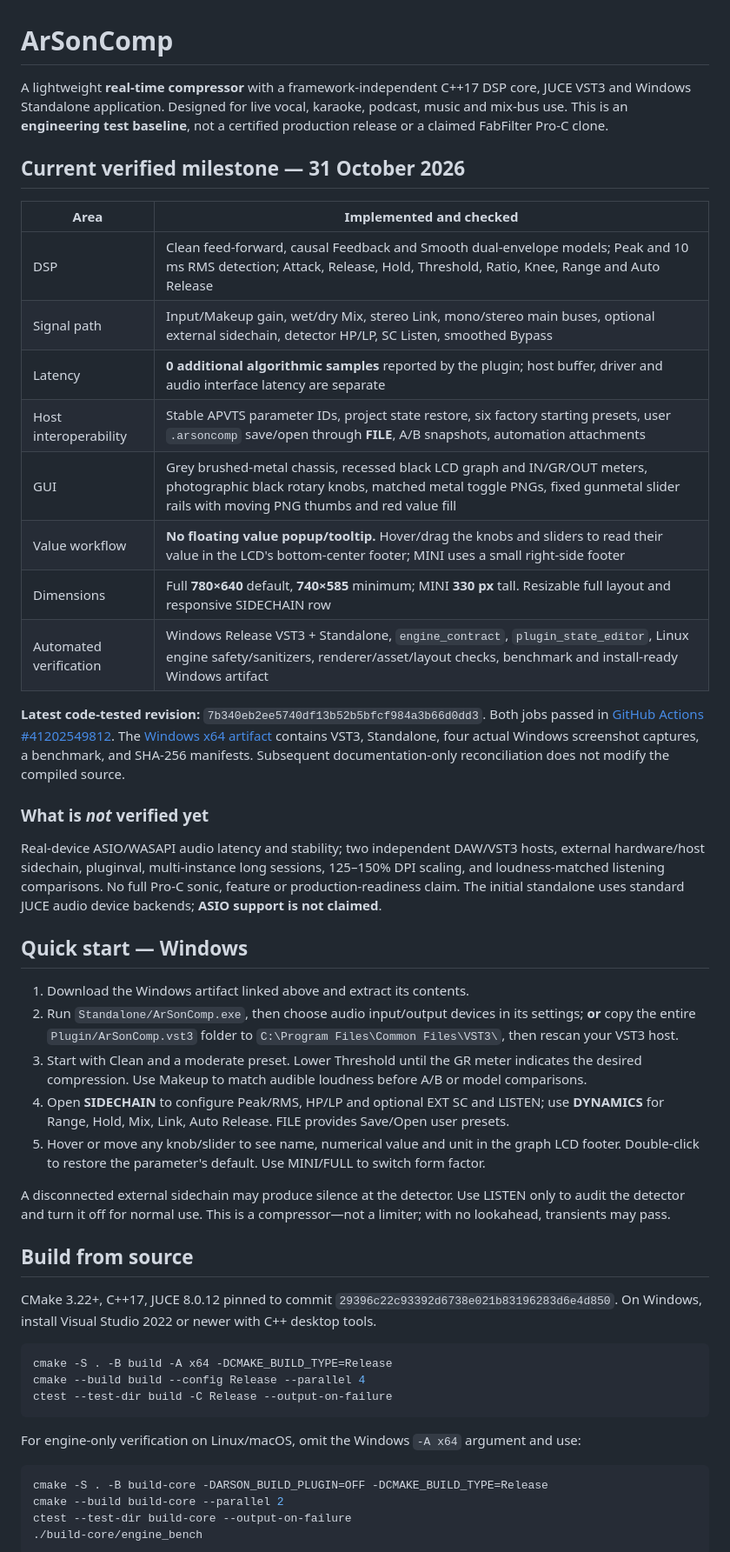
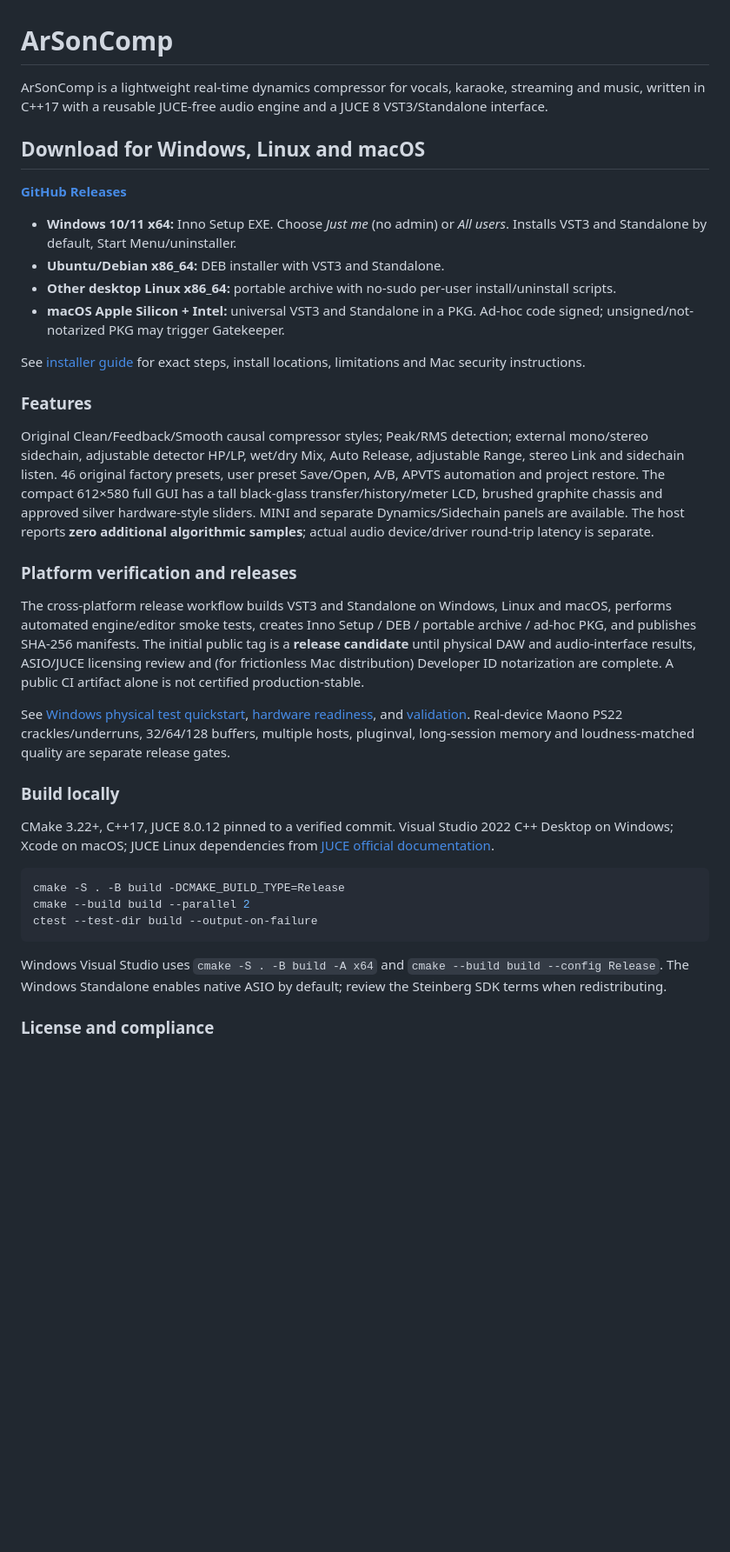
Before and after one commit to masarray/arson-comp, a Markdown page: README.md, the part around one of its changes. Shown at 87% size. Rendered like a GitHub page; blank space fills up the shorter version.

Commit message:
release: align README.md with v0.2.0 cross-platform candidate and real quality gates

````diff
--- a/README.md
+++ b/README.md
@@ -1,52 +1,67 @@
 # ArSonComp
 
-A lightweight **real-time compressor** with a framework-independent C++17 DSP core, JUCE VST3 and Windows Standalone application. Designed for live vocal, karaoke, podcast, music and mix-bus use. This is an **engineering test baseline**, not a certified production release or a claimed FabFilter Pro-C clone.
+ArSonComp is a lightweight real-time dynamics compressor for vocals,
+karaoke, streaming and music, written in C++17 with a reusable JUCE-free
+audio engine and a JUCE 8 VST3/Standalone interface.
 
-## Current verified milestone — 31 October 2026
+## Download for Windows, Linux and macOS
 
-| Area | Implemented and checked |
-| --- | --- |
-| DSP | Clean feed-forward, causal Feedback and Smooth dual-envelope models; Peak and 10 ms RMS detection; Attack, Release, Hold, Threshold, Ratio, Knee, Range and Auto Release |
-| Signal path | Input/Makeup gain, wet/dry Mix, stereo Link, mono/stereo main buses, optional external sidechain, detector HP/LP, SC Listen, smoothed Bypass |
-| Latency | **0 additional algorithmic samples** reported by the plugin; host buffer, driver and audio interface latency are separate |
-| Host interoperability | Stable APVTS parameter IDs, project state restore, six factory starting presets, user `.arsoncomp` save/open through **FILE**, A/B snapshots, automation attachments |
-| GUI | Grey brushed-metal chassis, recessed black LCD graph and IN/GR/OUT meters, photographic black rotary knobs, matched metal toggle PNGs, fixed gunmetal slider rails with moving PNG thumbs and red value fill |
-| Value workflow | **No floating value popup/tooltip.** Hover/drag the knobs and sliders to read their value in the LCD's bottom-center footer; MINI uses a small right-side footer |
-| Dimensions | Full **780×640** default, **740×585** minimum; MINI **330 px** tall. Resizable full layout and responsive SIDECHAIN row |
-| Automated verification | Windows Release VST3 + Standalone, `engine_contract`, `plugin_state_editor`, Linux engine safety/sanitizers, renderer/asset/layout checks, benchmark and install-ready Windows artifact |
+**[GitHub Releases](https://github.com/masarray/arson-comp/releases)**
 
-**Latest code-tested revision:** `7b340eb2ee5740df13b52b5bfcf984a3b66d0dd3`. Both jobs passed in [GitHub Actions #41202549812](https://github.com/masarray/arson-comp/actions/runs/41202549812). The [Windows x64 artifact](https://github.com/masarray/arson-comp/actions/runs/41202549812/artifacts/13043510391) contains VST3, Standalone, four actual Windows screenshot captures, a benchmark, and SHA-256 manifests. Subsequent documentation-only reconciliation does not modify the compiled source.
+- **Windows 10/11 x64:** Inno Setup EXE. Choose *Just me* (no admin) or
+  *All users*. Installs VST3 and Standalone by default, Start Menu/uninstaller.
+- **Ubuntu/Debian x86_64:** DEB installer with VST3 and Standalone.
+- **Other desktop Linux x86_64:** portable archive with no-sudo
+  per-user install/uninstall scripts.
+- **macOS Apple Silicon + Intel:** universal VST3 and Standalone in a PKG.
+  Ad-hoc code signed; unsigned/not-notarized PKG may trigger Gatekeeper.
 
-### What is *not* verified yet
+See [installer guide](docs/INSTALL-PUBLIC.md) for exact steps, install
+locations, limitations and Mac security instructions.
 
-Real-device ASIO/WASAPI audio latency and stability; two independent DAW/VST3 hosts, external hardware/host sidechain, pluginval, multi-instance long sessions, 125–150% DPI scaling, and loudness-matched listening comparisons. No full Pro-C sonic, feature or production-readiness claim. The initial standalone uses standard JUCE audio device backends; **ASIO support is not claimed**.
+### Features
 
-## Quick start — Windows
+Original Clean/Feedback/Smooth causal compressor styles; Peak/RMS detection;
+external mono/stereo sidechain, adjustable detector HP/LP, wet/dry Mix,
+Auto Release, adjustable Range, stereo Link and sidechain listen.
+46 original factory presets, user preset Save/Open, A/B, APVTS automation
+and project restore. The compact 612×580 full GUI has a tall black-glass
+transfer/history/meter LCD, brushed graphite chassis and approved silver
+hardware-style sliders. MINI and separate Dynamics/Sidechain panels are
+available. The host reports **zero additional algorithmic samples**;
+actual audio device/driver round-trip latency is separate.
 
-1. Download the Windows artifact linked above and extract its contents.
-2. Run `Standalone/ArSonComp.exe`, then choose audio input/output devices in its settings; **or** copy the entire `Plugin/ArSonComp.vst3` folder to `C:\Program Files\Common Files\VST3\`, then rescan your VST3 host.
-3. Start with Clean and a moderate preset. Lower Threshold until the GR meter indicates the desired compression. Use Makeup to match audible loudness before A/B or model comparisons.
-4. Open **SIDECHAIN** to configure Peak/RMS, HP/LP and optional EXT SC and LISTEN; use **DYNAMICS** for Range, Hold, Mix, Link, Auto Release. FILE provides Save/Open user presets.
-5. Hover or move any knob/slider to see name, numerical value and unit in the graph LCD footer. Double-click to restore the parameter's default. Use MINI/FULL to switch form factor.
+### Platform verification and releases
 
-A disconnected external sidechain may produce silence at the detector. Use LISTEN only to audit the detector and turn it off for normal use. This is a compressor—not a limiter; with no lookahead, transients may pass.
+The cross-platform release workflow builds VST3 and Standalone on Windows,
+Linux and macOS, performs automated engine/editor smoke tests, creates
+Inno Setup / DEB / portable archive / ad-hoc PKG, and publishes SHA-256
+manifests. The initial public tag is a **release candidate** until physical
+DAW and audio-interface results, ASIO/JUCE licensing review and (for
+frictionless Mac distribution) Developer ID notarization are complete.
+A public CI artifact alone is not certified production-stable.
 
-## Build from source
+See [Windows physical test quickstart](docs/WINDOWS-QUICKSTART.md),
+[hardware readiness](docs/M7-PHYSICAL-READINESS.md), and
+[validation](docs/VALIDATION.md). Real-device Maono PS22 crackles/underruns,
+32/64/128 buffers, multiple hosts, pluginval, long-session memory and
+loudness-matched quality are separate release gates.
 
-CMake 3.22+, C++17, JUCE 8.0.12 pinned to commit `29396c22c93392d6738e021b83196283d6e4d850`. On Windows, install Visual Studio 2022 or newer with C++ desktop tools.
+### Build locally
+
+CMake 3.22+, C++17, JUCE 8.0.12 pinned to a verified commit.
+Visual Studio 2022 C++ Desktop on Windows; Xcode on macOS; JUCE Linux
+dependencies from [JUCE official documentation](https://github.com/juce-framework/JUCE/blob/master/docs/Linux%20Dependencies.md).
 
 ```sh
-cmake -S . -B build -A x64 -DCMAKE_BUILD_TYPE=Release
-cmake --build build --config Release --parallel 4
-ctest --test-dir build -C Release --output-on-failure
+cmake -S . -B build -DCMAKE_BUILD_TYPE=Release
+cmake --build build --parallel 2
+ctest --test-dir build --output-on-failure
 ```
 
-For engine-only verification on Linux/macOS, omit the Windows `-A x64` argument and use:
+Windows Visual Studio uses `cmake -S . -B build -A x64` and
+`cmake --build build --config Release`. The Windows Standalone enables
+native ASIO by default; review the Steinberg SDK terms when redistributing.
 
-```sh
-cmake -S . -B build-core -DARSON_BUILD_PLUGIN=OFF -DCMAKE_BUILD_TYPE=Release
-cmake --build build-core --parallel 2
-ctest --test-dir build-core --output-on-failure
-./build-core/engine_bench
-```
+### License and compliance
 
````
Also changed, not shown: other parts of README.md (+5 -18 lines).
